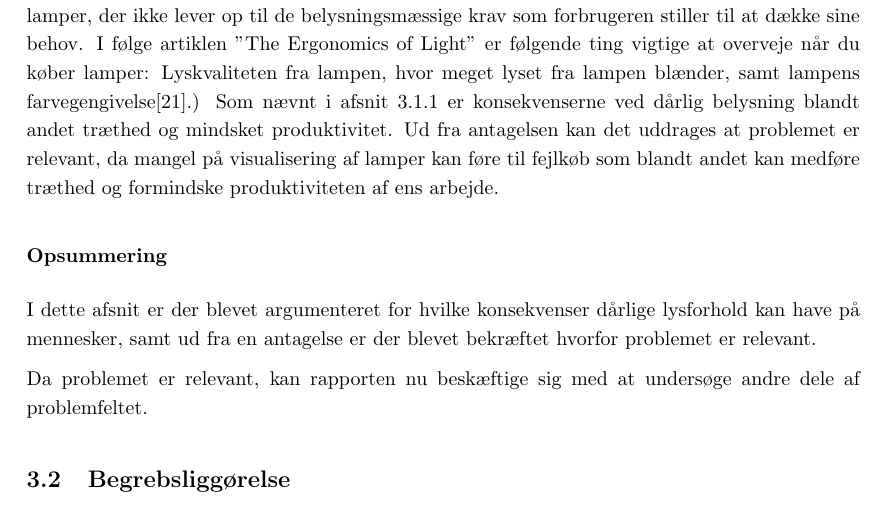
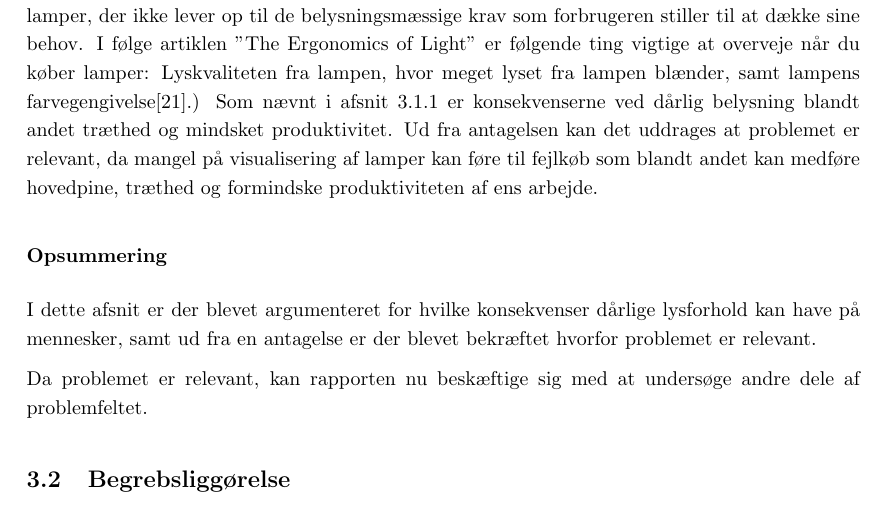
Before and after one commit to AAUSoftwareStudentGroup/P1-Raytracing, a LaTeX document (problem/main.tex, which reads problem/subsection/relevans.tex): part of page 7 of 28, cut so that both start at the same text. Compiled offline with pdfLaTeX.

Commit message:
rettelser 3.1.3

```diff
--- a/problem/subsection/relevans.tex
+++ b/problem/subsection/relevans.tex
@@ -21,7 +21,7 @@ Lysstofrør giver ofte et flimrende lys som man i længden kan få ondt i hovede
 For at svare på, hvorfor problemet er relevant, opstilles følgende antagelse: "Mennesker har svært ved at visualisere hvordan lys udbreder sig fra en lampe." Det er svært at bevise, at denne antagelse er korrekt for alle mennesker, men antagelsen er lavet efter en diskussion med Lars Peter Jensen, lektor på AAU, som netop havde erfaret, at han havde svært ved at visualisere hvordan lys fra en bestemt lampe ville se ud i hans hus, før han havde installeret lampen. Dette er en erfaring som flere i gruppen har gjort sig. Ud fra diskussionen og egne erfaringer har gruppen valgt at arbejde videre med antagelsen, da det må formodes at andre mennesker har haft lignende problem. Denne formodning ønskede gruppen at teste ved en spørgeskemaundersøgelse i IKEA, hvor tanken var at spørge de handlende om de kunne visualisere hvordan lys udbredte sig fra de lamper som de så i butikken. Gruppen henvendte sig derfor til IKEA i Aalborg for at høre om det var muligt at møde op i deres butik for at uddele spørgeskemaer, men gruppens henvendelse blev afvist, da IKEA mente, at spørgsmål som omhandler mangel på visualisering af lys fra lamper var spørgsmål som kunne sætte IKEA i dårlig lys, da kunderne ville relatere spørgsmålene til IKEAs produkter.
 
 På baggrund af antagelsen må vi formode, at fordi mennesker har svært ved at visualisere hvordan lys udbreder sig for en lampe, sker det at der købes lamper, som ikke lever op til de forventninger som forbrugeren havde da lampen blev købt. Lamper med dårlig belysning er lamper, der ikke lever op til de belysningsmæssige krav som forbrugeren stiller til at dække sine behov. I følge artiklen "The Ergonomics of Light" er følgende ting vigtige at overveje når du køber lamper: Lyskvaliteten fra lampen, hvor meget lyset fra lampen blænder, samt lampens farvegengivelse\cite{lys_konsekvenser}.) Som nævnt i afsnit 3.1.1 er konsekvenserne ved dårlig belysning blandt andet træthed og mindsket produktivitet.
-Ud fra antagelsen kan det uddrages at problemet er relevant, da mangel på visualisering af lamper kan føre til fejlkøb som blandt andet kan medføre træthed og formindske produktiviteten af ens arbejde.
+Ud fra antagelsen kan det uddrages at problemet er relevant, da mangel på visualisering af lamper kan føre til fejlkøb som blandt andet kan medføre hovedpine, træthed og formindske produktiviteten af ens arbejde.
 
 \subsubsection*{Opsummering}
 I dette afsnit er der blevet argumenteret for hvilke konsekvenser dårlige lysforhold kan have på mennesker, samt ud fra en antagelse er der blevet bekræftet hvorfor problemet er relevant.
```
